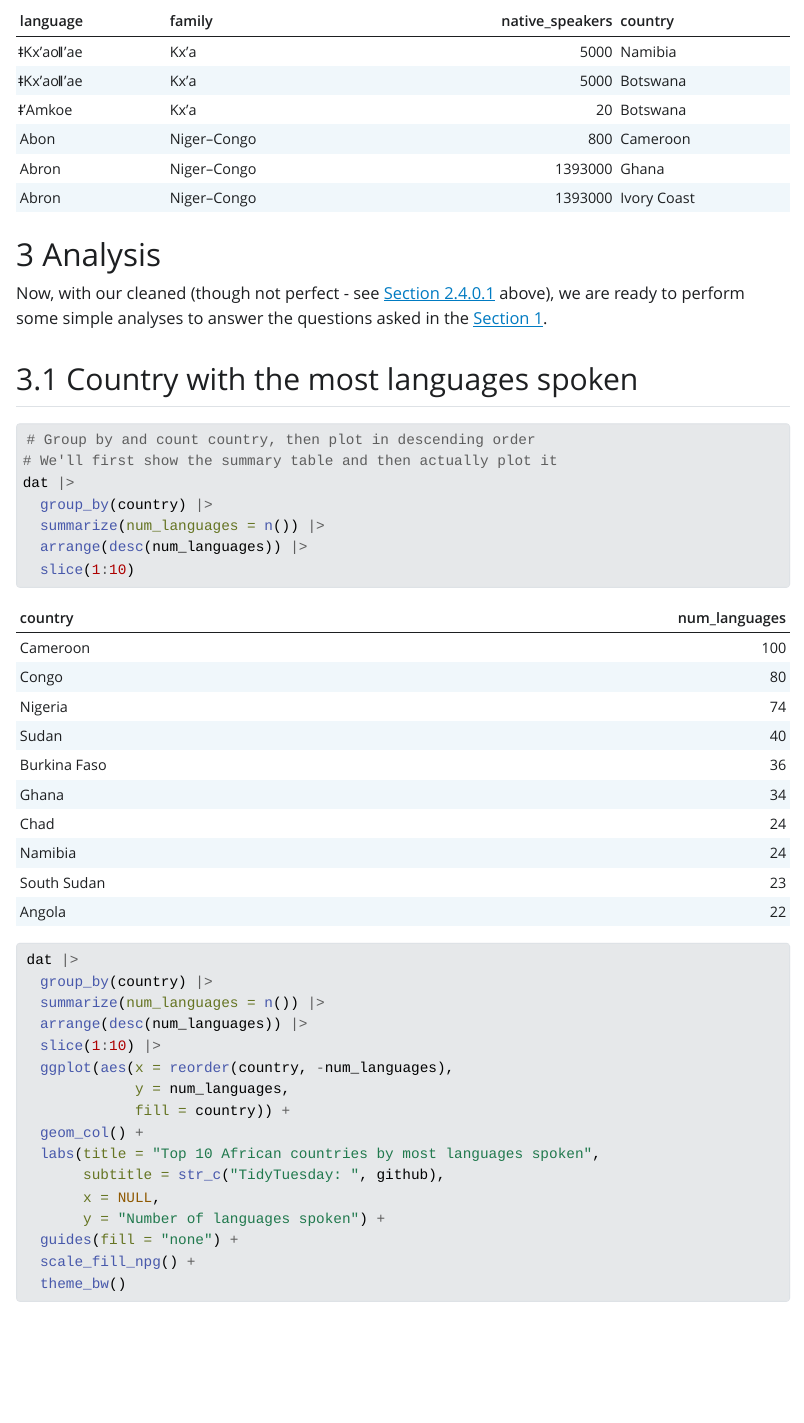
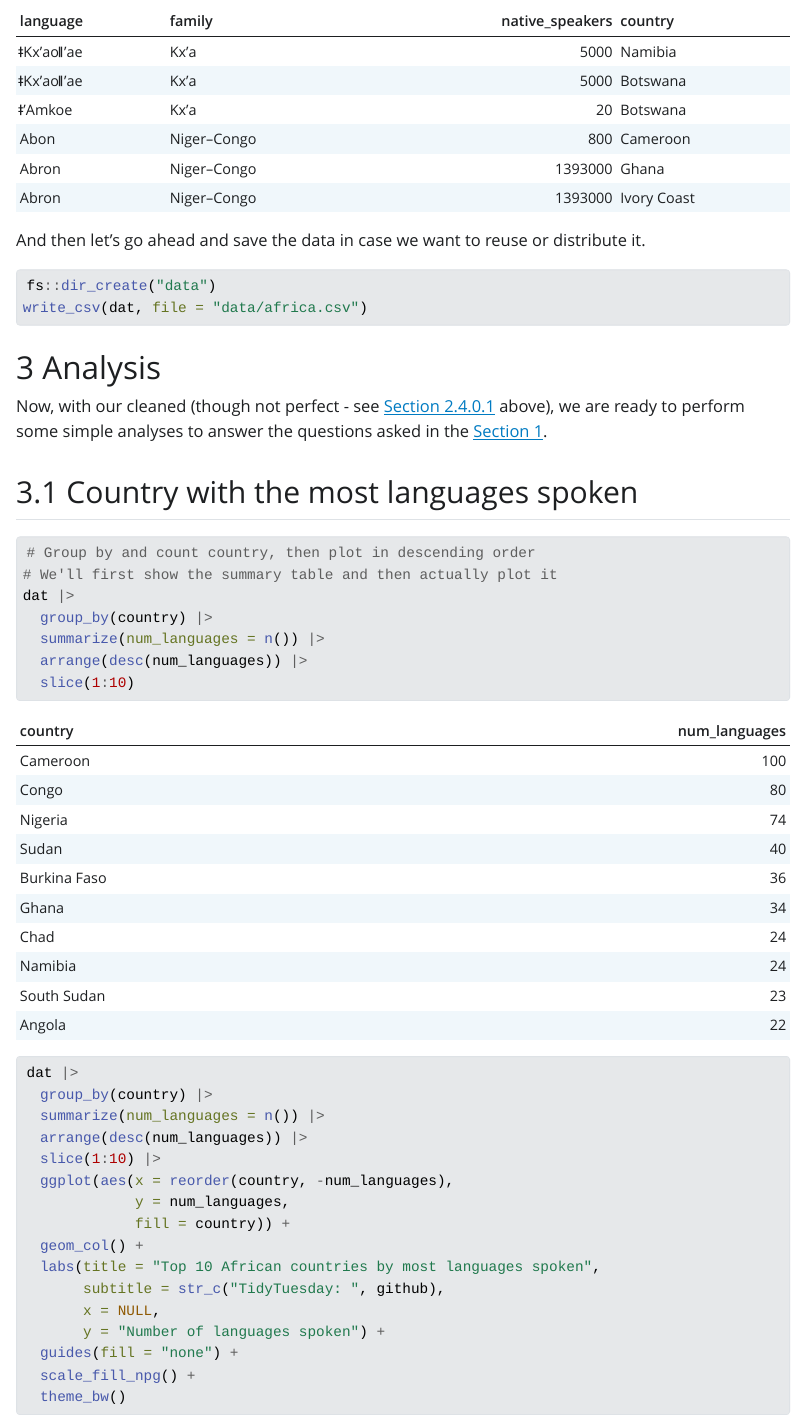
Before and after one commit to isturgill/tidytuesday, a Quarto document (2026-01-13/tidytuesday_languages_of_africa.qmd): the page in a window 1100 px wide, from 7120 px down. The pictures show the output file 2026-01-13/tidytuesday_languages_of_africa.html that the author committed with the source, opened offline; Quarto's library style sheets are replaced by a plain one without menus; long lines of code are wrapped.

Commit message:
Update qmd/html to include saving data to data/africa.csv

````diff
--- a/2026-01-13/tidytuesday_languages_of_africa.qmd
+++ b/2026-01-13/tidytuesday_languages_of_africa.qmd
@@ -170,6 +170,13 @@ dat <- dat |>
 dat |> head()
 ```
 
+And then let's go ahead and save the data in case we want to reuse or distribute it.
+
+```{r}
+fs::dir_create("data")
+write_csv(dat, file = "data/africa.csv")
+```
+
 # Analysis  {#sec-analysis}
 
 Now, with our cleaned (though not perfect - see @sec-assumptions above), we are ready to perform some simple analyses to answer the questions asked in the @sec-intro.
````
Also changed, not shown: 2026-01-13/tidytuesday_languages_of_africa.html.
